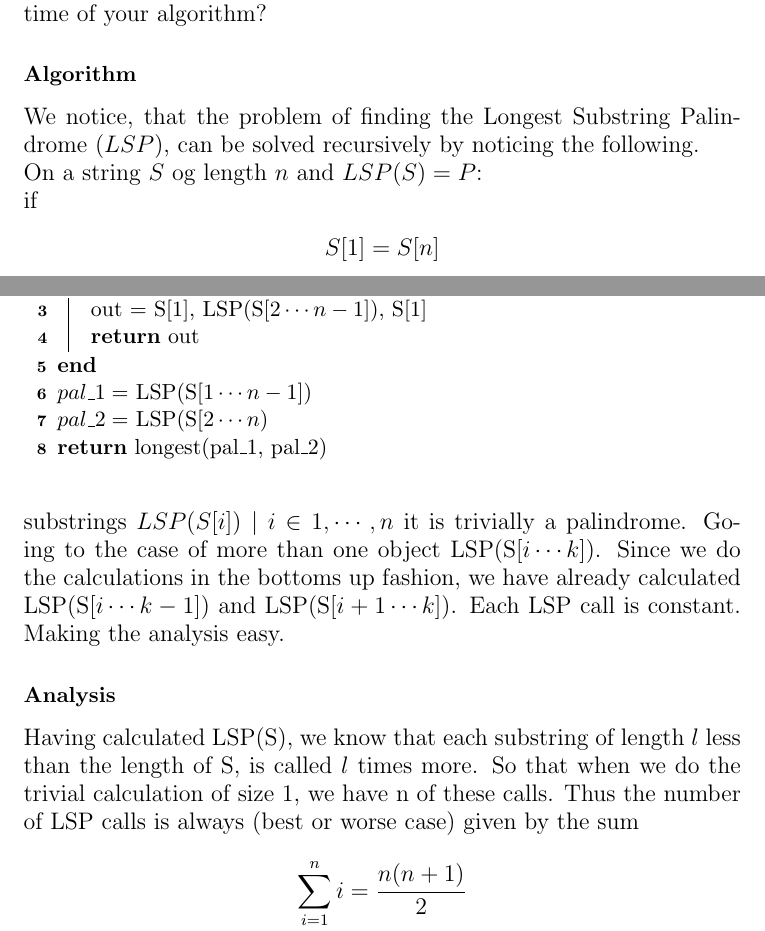
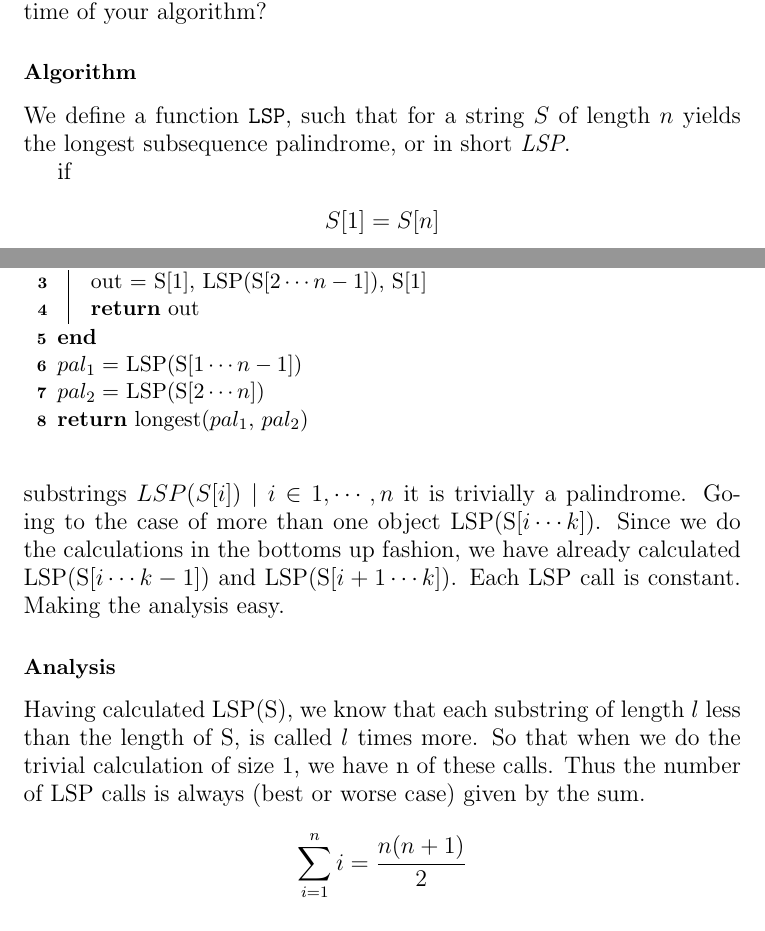
Before and after one commit to CasperBHansen/AD, a LaTeX problem sheet (assignments/03/3 resub attempt.tex): two parts of pages 2 and 3 of 3, joined at a grey line, cut so that both start at the same text. Compiled offline with pdfLaTeX.

Commit message:
Minor cosmetic changes.

```diff
--- a/assignments/03/3 resub attempt.tex
+++ b/assignments/03/3 resub attempt.tex
@@ -80,9 +80,9 @@ subsequence of a given input string. For example, given the input
 running time of your algorithm?}
 
 \subsubsection*{Algorithm}
+We define a function \texttt{LSP}, such that for a string $S$ of length $n$
+yields the longest subsequence palindrome, or in short \textit{LSP}.
 
-We notice, that the problem of finding the Longest Substring Palindrome ($LSP$), can be solved recursively by noticing the following. \\
-On a string $S$ og length $n$ and $LSP(S) = P$: \\
 if
 \begin{align*}
 S[1] = S[n]
@@ -118,9 +118,9 @@ This gives us the naive recursive algorithm
 	    out = S[1], LSP(S[$2 \cdots n-1$]), S[1] \\
 		\Return out
 	}
-	$pal\_1 =$ LSP(S[$1 \cdots n-1$]) \\
-	$pal\_2 =$ LSP(S[$2 \cdots n$) \\
-	\Return longest(pal\_1, pal\_2)
+	$pal_1 =$ LSP(S[$1 \cdots n-1$]) \\
+	$pal_2 =$ LSP(S[$2 \cdots n$]) \\
+	\Return longest($pal_1$, $pal_2$)
 \end{algorithm}
 
 \noindent
@@ -135,4 +144,7 @@ We notice that we in the pseudocode above, need to compute overlapping subproble
-Having calculated LSP(S), we know that each substring of length $l$ less than the length of S, is called $l$ times more. So that when we do the trivial calculation of size 1, we have n of these calls. Thus the number of LSP calls is always (best or worse case) given by the sum
+Having calculated LSP(S), we know that each substring of length $l$ less than
+the length of S, is called $l$ times more. So that when we do the trivial
+calculation of size 1, we have n of these calls. Thus the number of LSP calls
+is always (best or worse case) given by the sum.
 \begin{align*}
 \sum_{i = 1}^n i &= \frac{n(n+1)}{2} \\
 &= \Theta(n^2)
```
Also changed, not shown: assignments/03/3 resub attempt.tex (17 more changed lines).
